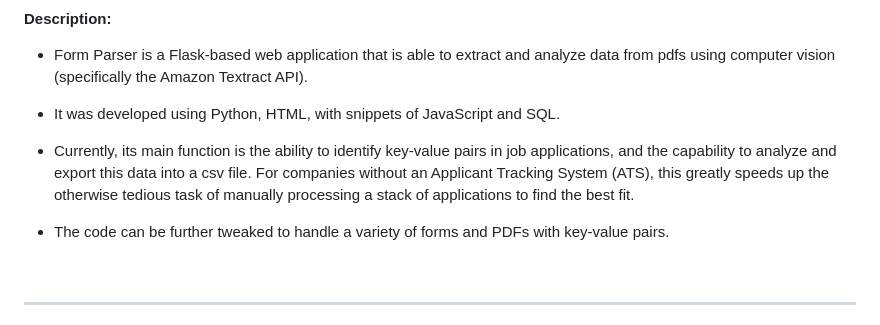
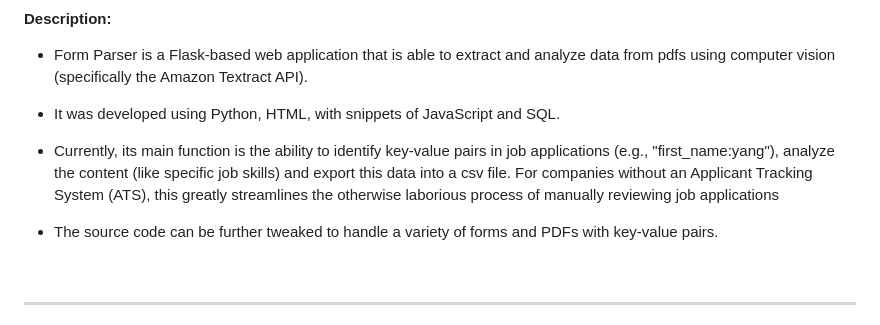
Before and after one commit to yangong17/FormParser, a Markdown page: readme.md, the part around the change. Drawn GitHub-style.

Commit message:
updated readme again

```diff
--- a/readme.md
+++ b/readme.md
@@ -8,9 +8,9 @@
 
 * It was developed using Python, HTML, with snippets of JavaScript and SQL.
 
-* Currently, its main function is the ability to identify key-value pairs in job applications, and the capability to analyze and export this data into a csv file. For companies without an Applicant Tracking System (ATS), this greatly speeds up the otherwise tedious task of manually processing a stack of applications to find the best fit.
+* Currently, its main function is the ability to identify key-value pairs in job applications (e.g., "first_name:yang"), analyze the content (like specific job skills) and export this data into a csv file. For companies without an Applicant Tracking System (ATS), this greatly streamlines the otherwise laborious process of manually reviewing job applications
 
-* The code can be further tweaked to handle a variety of forms and PDFs with key-value pairs.
+* The source code can be further tweaked to handle a variety of forms and PDFs with key-value pairs.
 
 &nbsp;
 
```
